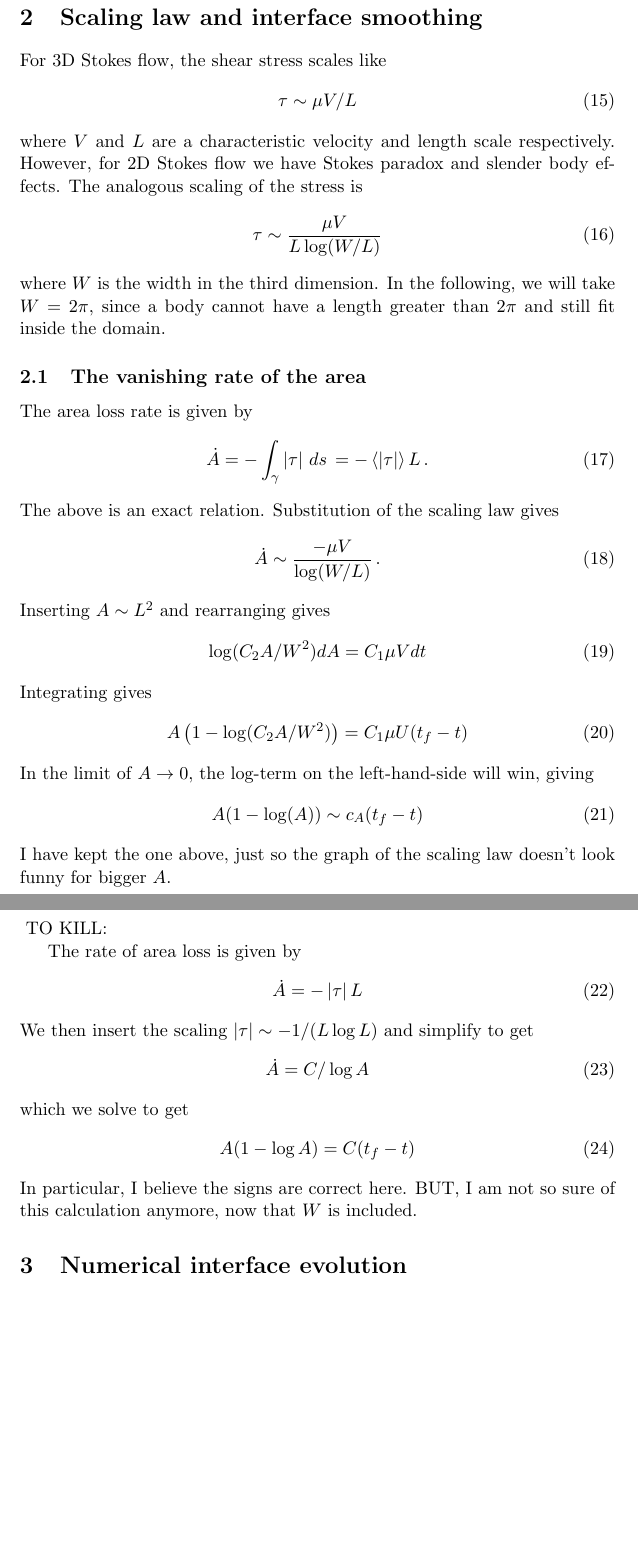
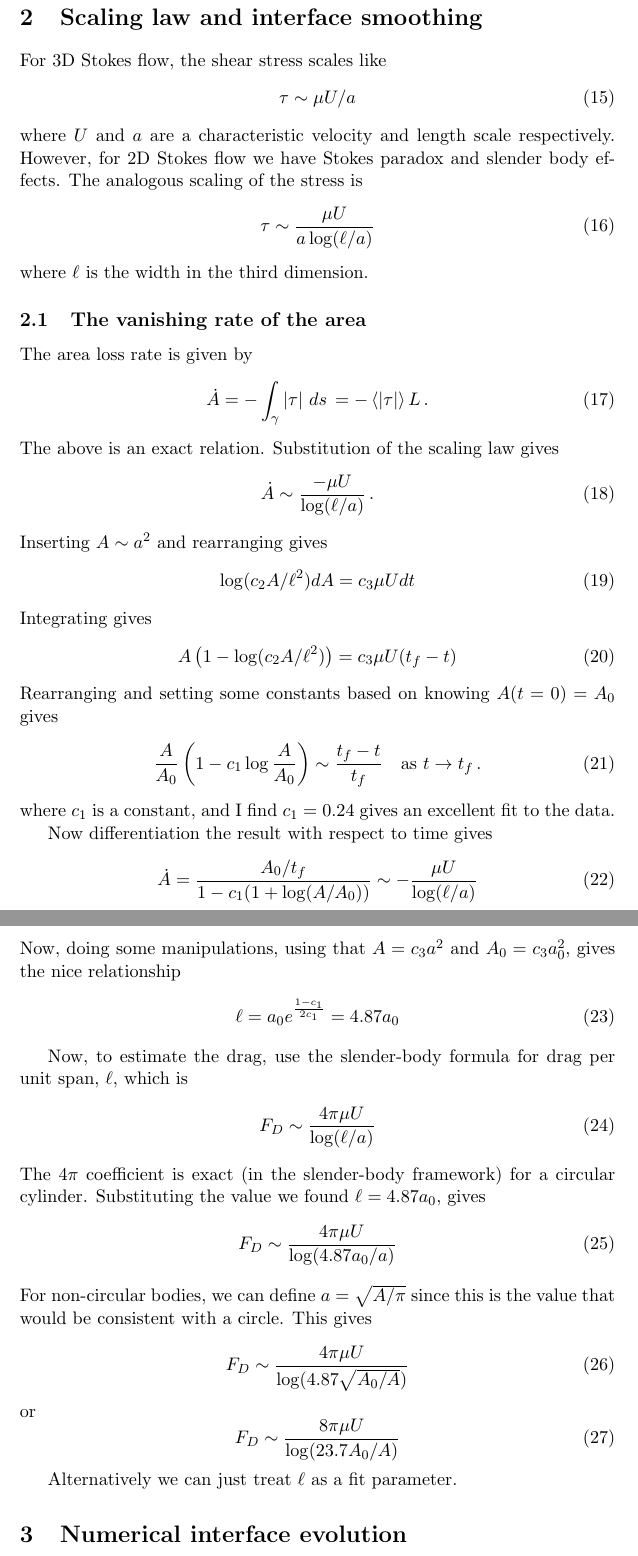
Before and after one commit to quaife/erosion, a LaTeX document (docs/TexNotes/Notes.tex): two parts of pages 3 and 4 of 9, joined at a grey line, cut so that both start at the same text, the shorter picture padded with empty space. Compiled offline with pdfLaTeX.

Commit message:
Working on drag. It is kind of subtle to get estimates with slender-body theory.

```diff
--- a/docs/TexNotes/Notes.tex
+++ b/docs/TexNotes/Notes.tex
@@ -143,13 +143,14 @@ The drag on a body is given by integrating the traction on the surface. If my ab
 \section{Scaling law and interface smoothing}
 For 3D Stokes flow, the shear stress scales like
 \begin{equation}
-\tau \sim \mu V/L
+\tau \sim \mu U/a
 \end{equation}
-where $V$ and $L$ are a characteristic velocity and length scale respectively.  However, for 2D Stokes flow we have Stokes paradox and slender body effects. The analogous scaling of the stress is
+where $U$ and $a$ are a characteristic velocity and length scale respectively.  However, for 2D Stokes flow we have Stokes paradox and slender body effects. The analogous scaling of the stress is
 \begin{equation}
-\tau \sim \frac{\mu V}{L \log(W/L)}
+\tau \sim \frac{\mu U}{a \log(\ell/a)}
 \end{equation}
-where $W$ is the width in the third dimension. In the following, we will take $W = 2\pi$, since a body cannot have a length greater than $2\pi$ and still fit inside the domain.
+where $\ell$ is the width in the third dimension.
+%For example, we can take $\ell = 2\pi$, since a body cannot have a length greater than $2\pi$ and still fit inside the domain.
 
 
 
@@ -161,40 +162,50 @@ The area loss rate is given by
 \end{align}
 The above is an exact relation. Substitution of the scaling law gives
 \begin{align}
-\dot{A} \sim \frac{ - \mu V}{\log(W/L)} \, .
+\dot{A} \sim \frac{ - \mu U}{\log(\ell/a)} \, .
 \end{align}
-Inserting $A \sim L^2$ and rearranging gives
+Inserting $A \sim a^2$ and rearranging gives
 \begin{align}
-\log (C_2 A/W^2) dA = C_1 \mu V dt
+\log (c_2 A/\ell^2) dA = c_3 \mu U dt
 \end{align}
 Integrating gives
 \begin{align}
-A \left(1 - \log(C_2 A/W^2) \right) = C_1 \mu U (t_f - t)
+A \left(1 - \log(c_2 A/\ell^2) \right) = c_3 \mu U (t_f - t)
 \end{align}
-In the limit of $A \to 0$, the log-term on the left-hand-side will win, giving
+Rearranging and setting some constants based on knowing $A(t=0) = A_0$ gives
 \begin{align}
-A(1 - \log(A) ) \sim c_A (t_f - t)
+\label{area_predict}
+\frac{A}{A_0} \left( 1 - c_1 \log{\frac{A}{A_0}} \right) \sim \frac{t_f - t}{t_f} \quad \text{as } t \to t_f \, .
 \end{align}
-I have kept the one above, just so the graph of the scaling law doesn't look funny for bigger $A$.
+where $c_1$ is a constant, and I find $c_1 = 0.24$ gives an excellent fit to the data.
 
-\vsp{5}
-TO KILL:
+Now differentiation the result with respect to time gives
+\begin{align}
+\dot{A} = \frac{A_0/t_f}{1 - c_1 (1 + \log(A/A_0))} \sim - \frac{\mu U}{\log(\ell / a)}
+\end{align}
+Now, doing some manipulations, using that $A = c_3 a^2$ and $A_0 = c_3 a_0^2$, gives the nice relationship
+\begin{align}
+\ell = a_0 e^{\frac{1-c_1}{2 c_1}} = 4.87 a_0
+\end{align}
 
-The rate of area loss is given by
+Now, to estimate the drag, use the slender-body formula for drag per unit span, $\ell$, which is
+\begin{align}
+F_D \sim \frac{4 \pi \mu U}{\log(\ell/a)}
+\end{align}
+The $4 \pi$ coefficient is exact (in the slender-body framework) for a circular cylinder. Substituting the value we found $\ell = 4.87 a_0$, gives
+\begin{align}
+F_D \sim \frac{4 \pi \mu U}{\log(4.87 a_0/a)}
+\end{align}
+For non-circular bodies, we can define $a = \sqrt{A/\pi}$ since this is the value that would be consistent with a circle. This gives
+\begin{align}
+F_D \sim \frac{4 \pi \mu U}{\log(4.87 \sqrt{A_0/A})}
+\end{align}
+or
 \begin{equation}
-\dot{A} = - \abs{\tau} L
+F_D \sim \frac{8 \pi \mu U}{\log(23.7 A_0/A)}
 \end{equation}
-We then insert the scaling $\abs{\tau} \sim -1/(L \log L)$ and simplify to get
-\begin{equation}
-\dot{A} = C/\log{A}
-\end{equation}
-which we solve to get
-\begin{equation}
-A (1 - \log A) = C (t_f - t)
-\end{equation}
-In particular, I believe the signs are correct here.
-BUT, I am not so sure of this calculation anymore, now that $W$ is included.
 
+Alternatively we can just treat $\ell$ as a fit parameter.
 
 \section{Numerical interface evolution}
 
```
Also changed, not shown: docs/methods/erosion_methods.tex (+15 -21 lines), docs/methods/figs/area_drag.pdf.
